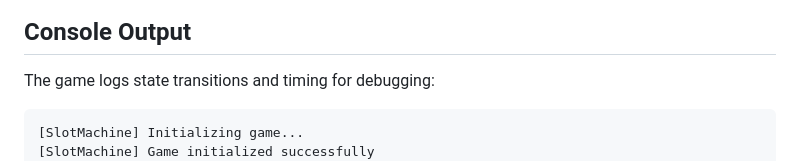
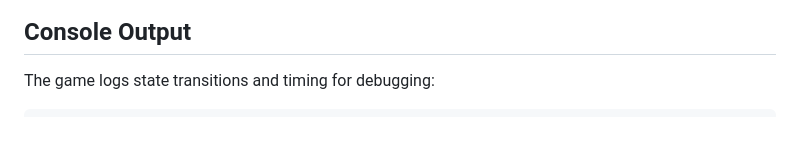
Before and after one commit to eloise-normal-name/dopamine, a Markdown page: games/slot-machine/README.md, the part around the change. Rendered like a GitHub page; blank space fills up the shorter version.

Commit message:
Update README.md
Co-authored-by: Copilot <175728472+Copilot@users.noreply.github.com>

````diff
--- a/games/slot-machine/README.md
+++ b/games/slot-machine/README.md
@@ -145,8 +145,6 @@ The game auto-initializes when `index.html` is loaded.
 The game logs state transitions and timing for debugging:
 
 ```
-[SlotMachine] Initializing game...
-[SlotMachine] Game initialized successfully
 [SlotMachine] State transition: idle → spinning
 [Reel 0] Stop sequence started for Cherry at 12345.67ms
 [Reel 0] Stop complete (total: 250.00ms)
````
